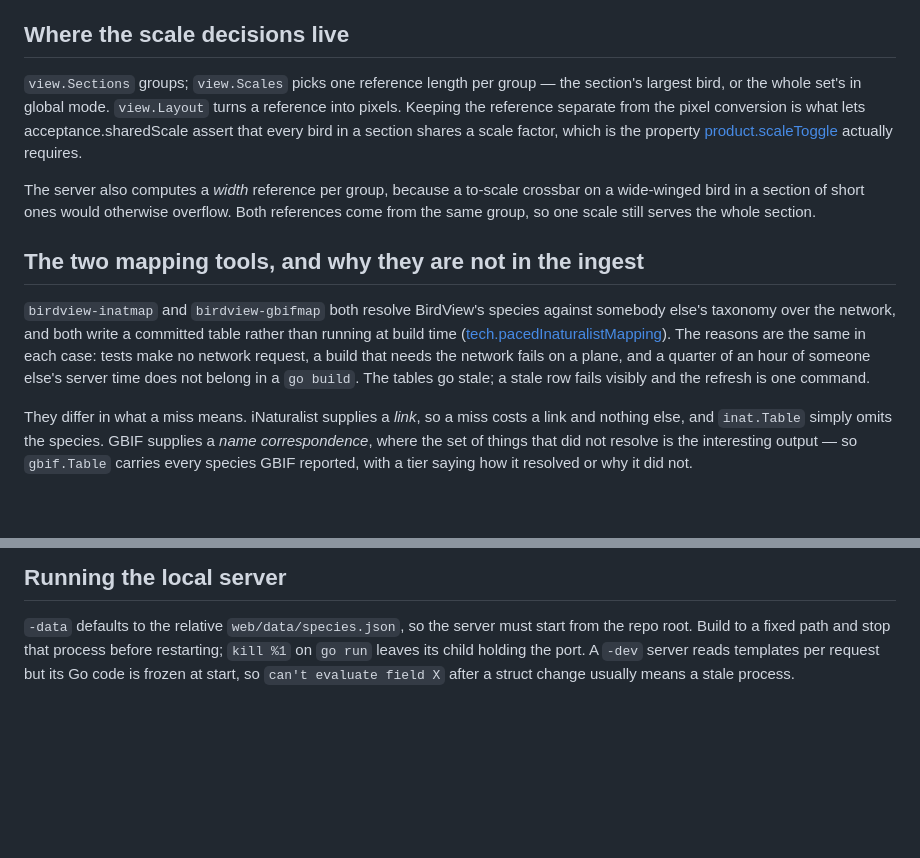
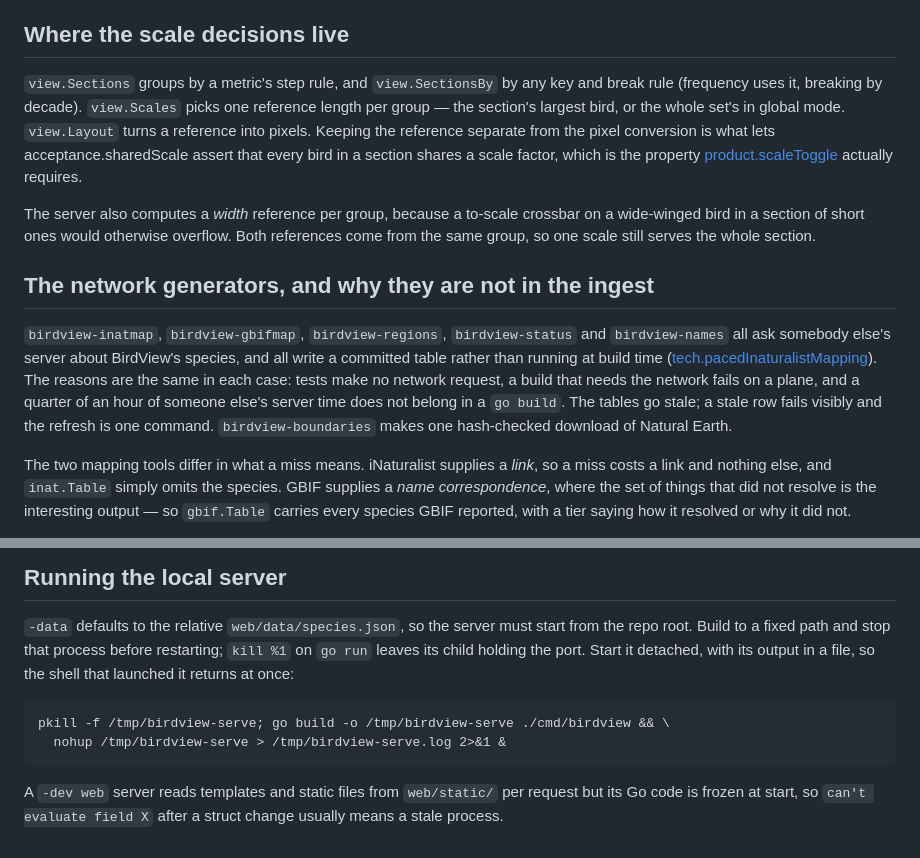
Before and after one commit to Sajmani/birdview, a Markdown page: river/arch.md, 2 parts joined by grey strips. GitHub-like rendering; blank space fills up the shorter version.

````diff
--- a/river/arch.md
+++ b/river/arch.md
@@ -68,8 +97,9 @@ independently leaves up to 0.2 mm adrift; the previous design did that and broke
 
 ## Where the scale decisions live
 
-`view.Sections` groups; `view.Scales` picks one reference length per group — the section's largest
-bird, or the whole set's in global mode. `view.Layout` turns a reference into pixels. Keeping the
+`view.Sections` groups by a metric's step rule, and `view.SectionsBy` by any key and break rule
+(frequency uses it, breaking by decade). `view.Scales` picks one reference length per group — the
+section's largest bird, or the whole set's in global mode. `view.Layout` turns a reference into pixels. Keeping the
 reference separate from the pixel conversion is what lets acceptance.sharedScale assert that every bird in a
 section shares a scale factor, which is the property [product.scaleToggle](requirements/local/product/diagram.md#scaletoggle) actually requires.
 
@@ -77,16 +107,17 @@ The server also computes a *width* reference per group, because a to-scale cross
 wide-winged bird in a section of short ones would otherwise overflow. Both references come from
 the same group, so one scale still serves the whole section.
 
-## The two mapping tools, and why they are not in the ingest
+## The network generators, and why they are not in the ingest
 
-`birdview-inatmap` and `birdview-gbifmap` both resolve BirdView's species against somebody else's
-taxonomy over the network, and both write a committed table rather than running at build time
+`birdview-inatmap`, `birdview-gbifmap`, `birdview-regions`, `birdview-status` and
+`birdview-names` all ask somebody else's server about BirdView's species, and all write a committed
+table rather than running at build time
 ([tech.pacedInaturalistMapping](requirements/local/tech/process.md#pacedinaturalistmapping)). The reasons are the same in each case: tests make no network request, a build that needs
 the network fails on a plane, and a quarter of an hour of someone else's server time does not
 belong in a `go build`. The tables go stale; a stale row fails visibly and the refresh is one
-command.
+command. `birdview-boundaries` makes one hash-checked download of Natural Earth.
 
-They differ in what a miss means. iNaturalist supplies a *link*, so a miss costs a link and
+The two mapping tools differ in what a miss means. iNaturalist supplies a *link*, so a miss costs a link and
 nothing else, and `inat.Table` simply omits the species. GBIF supplies a *name correspondence*,
 where the set of things that did not resolve is the interesting output — so `gbif.Table` carries
 every species GBIF reported, with a tier saying how it resolved or why it did not.
@@ -129,5 +160,14 @@ Listed in [todo.md](todo.md) with the rest of the open work, since 2026-10-13.
 
 `-data` defaults to the relative `web/data/species.json`, so the server must start from the repo
 root. Build to a fixed path and stop that process before restarting; `kill %1` on `go run` leaves
-its child holding the port. A `-dev` server reads templates per request but its Go code is frozen
-at start, so `can't evaluate field X` after a struct change usually means a stale process.
+its child holding the port. Start it detached, with its output in a file, so the shell that
+launched it returns at once:
+
+```
+pkill -f /tmp/birdview-serve; go build -o /tmp/birdview-serve ./cmd/birdview && \
+  nohup /tmp/birdview-serve > /tmp/birdview-serve.log 2>&1 &
+```
+
+A `-dev web` server reads templates and static files from `web/static/` per request but its Go
+code is frozen at start, so `can't evaluate field X` after a struct change usually means a stale
+process.
````
Also changed, not shown: other parts of river/arch.md (+58 -29 lines), AGENTS.md (+3 -1 lines).
